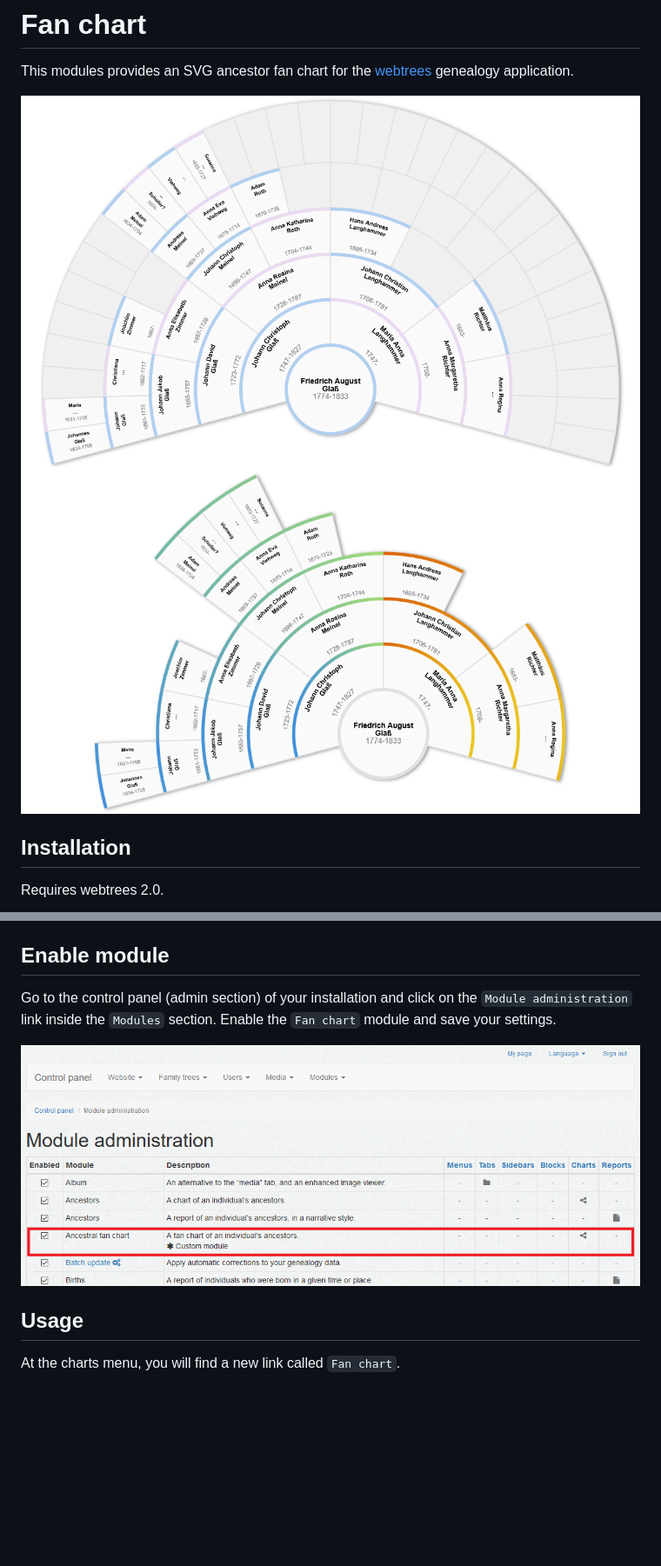
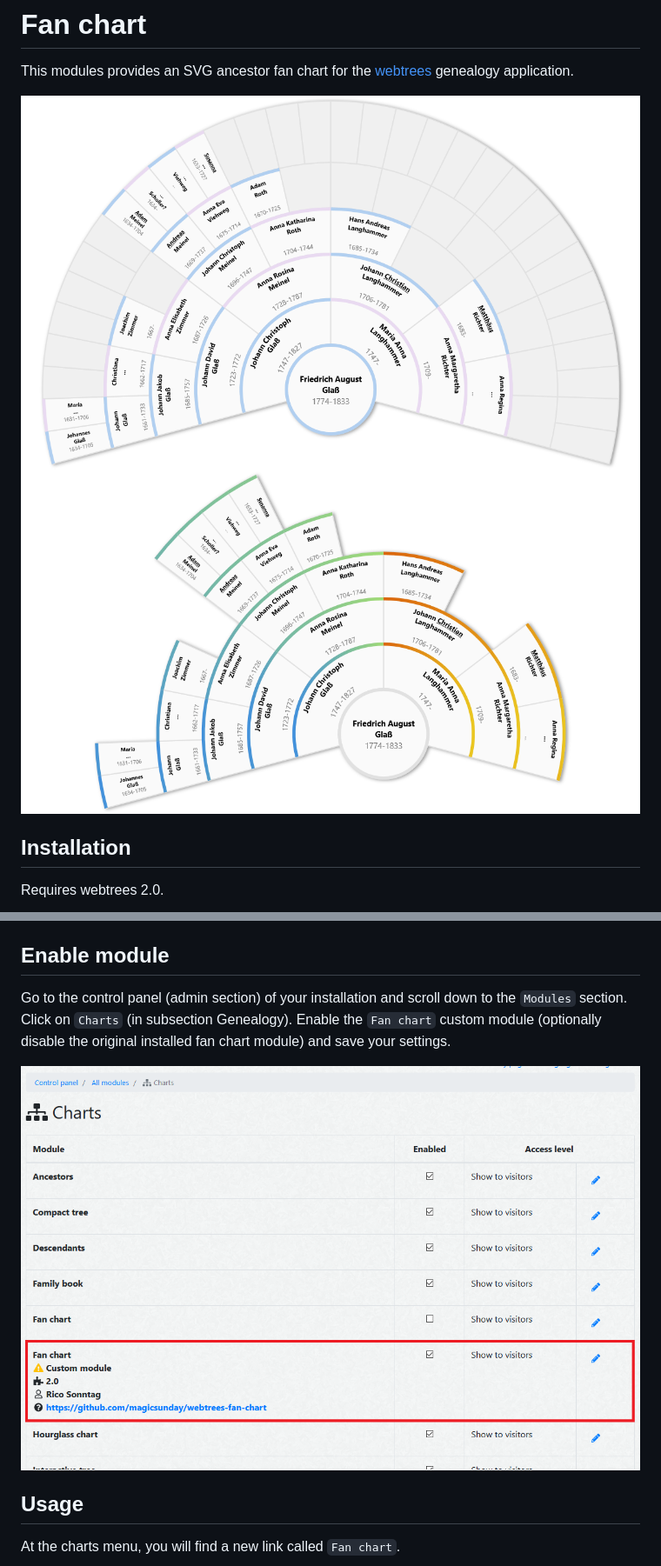
Before and after one commit to magicsunday/webtrees-fan-chart, a Markdown page: README.md, 2 parts joined by grey strips. Shown at 87% size. Drawn GitHub-style; pictures changed too: assets/control-panel-modules.png, assets/fan-chart-210-gradient.png, assets/fan-chart-210.png; blank space fills up the shorter version.

```diff
--- a/README.md
+++ b/README.md
@@ -46,8 +46,9 @@ To manually install the module, perform the following steps:
 4. Rename the folder to ``webtrees-fan-chart``
 
 ## Enable module
-Go to the control panel (admin section) of your installation and click on the ``Module administration`` link
-inside the ``Modules`` section. Enable the ``Fan chart`` module and save your settings.
+Go to the control panel (admin section) of your installation and scroll down to the ``Modules`` section. Click
+on ``Charts`` (in subsection Genealogy). Enable the ``Fan chart`` custom module (optionally disable the original
+installed fan chart module) and save your settings.
 
 ![Control panel - Module administration](assets/control-panel-modules.png)
 
```
